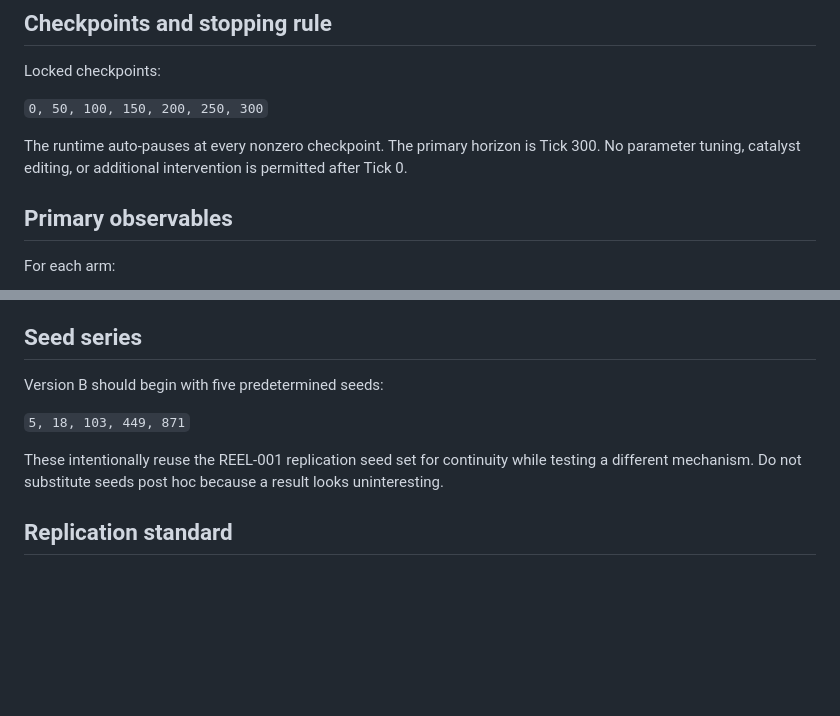
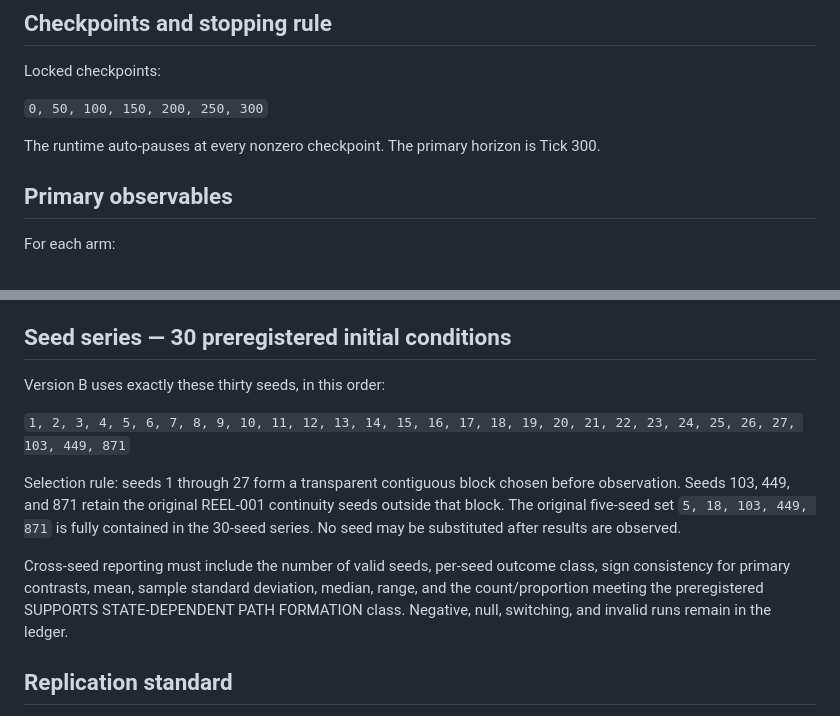
Before and after one commit to leonardodecreative/EmergenceLab, a Markdown page: stage2/independence-001/EL-EXP-INDEPENDENCE-001_PROTOCOL.md, 2 parts joined by grey strips. GitHub-like rendering; blank space fills up the shorter version.

Commit message:
Preregister 30-seed INDEPENDENCE-001 replication series

```diff
--- a/stage2/independence-001/EL-EXP-INDEPENDENCE-001_PROTOCOL.md
+++ b/stage2/independence-001/EL-EXP-INDEPENDENCE-001_PROTOCOL.md
@@ -86,7 +86,7 @@ Locked checkpoints:
 
 `0, 50, 100, 150, 200, 250, 300`
 
-The runtime auto-pauses at every nonzero checkpoint. The primary horizon is Tick 300. No parameter tuning, catalyst editing, or additional intervention is permitted after Tick 0.
+The runtime auto-pauses at every nonzero checkpoint. The primary horizon is Tick 300.
 
 ## Primary observables
 
@@ -151,13 +151,15 @@ Any of the following invalidates the run:
 - reward or prediction mechanism introduced during the run;
 - catalyst offered energy differs among A/B/C within a tick.
 
-## Seed series
+## Seed series — 30 preregistered initial conditions
 
-Version B should begin with five predetermined seeds:
+Version B uses exactly these thirty seeds, in this order:
 
-`5, 18, 103, 449, 871`
+`1, 2, 3, 4, 5, 6, 7, 8, 9, 10, 11, 12, 13, 14, 15, 16, 17, 18, 19, 20, 21, 22, 23, 24, 25, 26, 27, 103, 449, 871`
 
-These intentionally reuse the REEL-001 replication seed set for continuity while testing a different mechanism. Do not substitute seeds post hoc because a result looks uninteresting.
+Selection rule: seeds 1 through 27 form a transparent contiguous block chosen before observation. Seeds 103, 449, and 871 retain the original REEL-001 continuity seeds outside that block. The original five-seed set `5, 18, 103, 449, 871` is fully contained in the 30-seed series. No seed may be substituted after results are observed.
+
+Cross-seed reporting must include the number of valid seeds, per-seed outcome class, sign consistency for primary contrasts, mean, sample standard deviation, median, range, and the count/proportion meeting the preregistered SUPPORTS STATE-DEPENDENT PATH FORMATION class. Negative, null, switching, and invalid runs remain in the ledger.
 
 ## Replication standard
 
```
